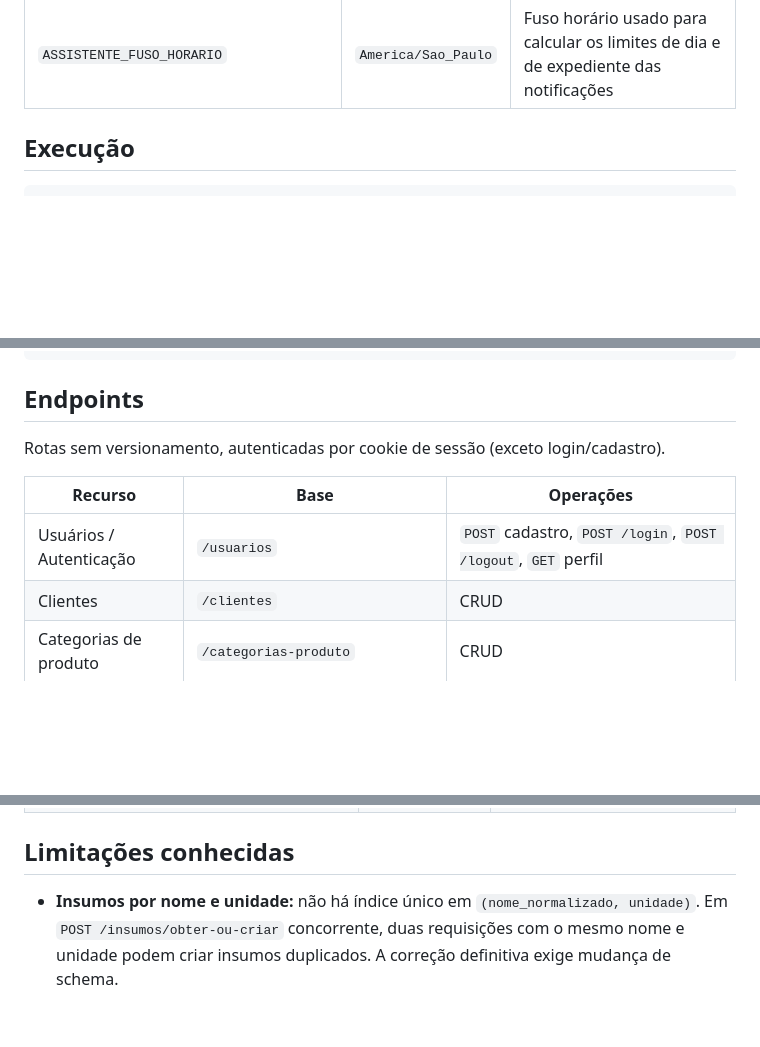
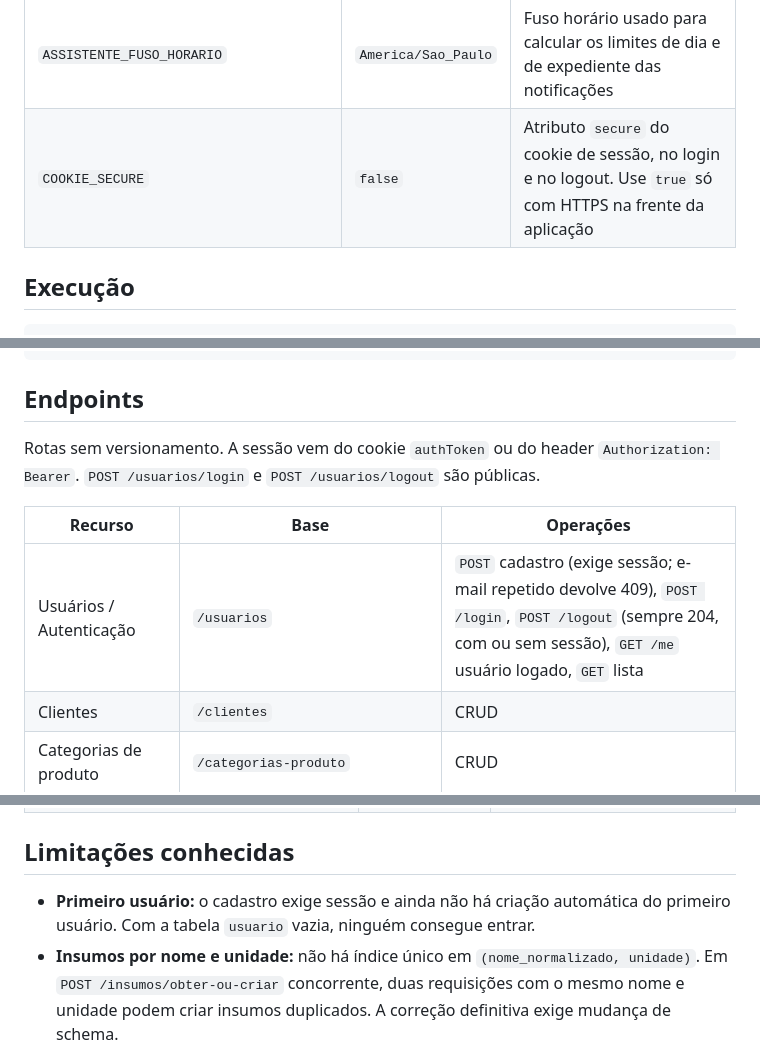
Before and after one commit to projeto-doceterapia/back-end, a Markdown page: README.md, 3 parts joined by grey strips. Drawn GitHub-style; blank space fills up the shorter version.

Commit message:
docs: document current user route, closed signup and cookie flag
- list COOKIE_SECURE and the user routes
- record that the first user has no automatic path yet

```diff
--- a/README.md
+++ b/README.md
@@ -47,6 +47,7 @@ Opcionais:
 | `JWT_VALIDITY` | `3600` | Validade do token JWT em segundos |
 | `NOTIFICACAO_INTERVALO_VERIFICACAO_MS` | `300000` | Intervalo (ms) da verificação agendada dos resumos diários |
 | `ASSISTENTE_FUSO_HORARIO` | `America/Sao_Paulo` | Fuso horário usado para calcular os limites de dia e de expediente das notificações |
+| `COOKIE_SECURE` | `false` | Atributo `secure` do cookie de sessão, no login e no logout. Use `true` só com HTTPS na frente da aplicação |
 
 ## Execução
 
@@ -112,11 +113,12 @@ docker stop mysql-schema-teste
 
 ## Endpoints
 
-Rotas sem versionamento, autenticadas por cookie de sessão (exceto login/cadastro).
+Rotas sem versionamento. A sessão vem do cookie `authToken` ou do header
+`Authorization: Bearer`. `POST /usuarios/login` e `POST /usuarios/logout` são públicas.
 
 | Recurso | Base | Operações |
 |---------|------|-----------|
-| Usuários / Autenticação | `/usuarios` | `POST` cadastro, `POST /login`, `POST /logout`, `GET` perfil |
+| Usuários / Autenticação | `/usuarios` | `POST` cadastro (exige sessão; e-mail repetido devolve 409), `POST /login`, `POST /logout` (sempre 204, com ou sem sessão), `GET /me` usuário logado, `GET` lista |
 | Clientes | `/clientes` | CRUD |
 | Categorias de produto | `/categorias-produto` | CRUD |
 | Produtos | `/produtos` | CRUD |
@@ -159,6 +161,8 @@ A configuração fica em `/configuracao-notificacao` (linha única):
 
 ## Limitações conhecidas
 
+- **Primeiro usuário:** o cadastro exige sessão e ainda não há criação automática do
+  primeiro usuário. Com a tabela `usuario` vazia, ninguém consegue entrar.
 - **Insumos por nome e unidade:** não há índice único em `(nome_normalizado, unidade)`.
   Em `POST /insumos/obter-ou-criar` concorrente, duas requisições com o mesmo nome e
   unidade podem criar insumos duplicados. A correção definitiva exige mudança de schema.
```
